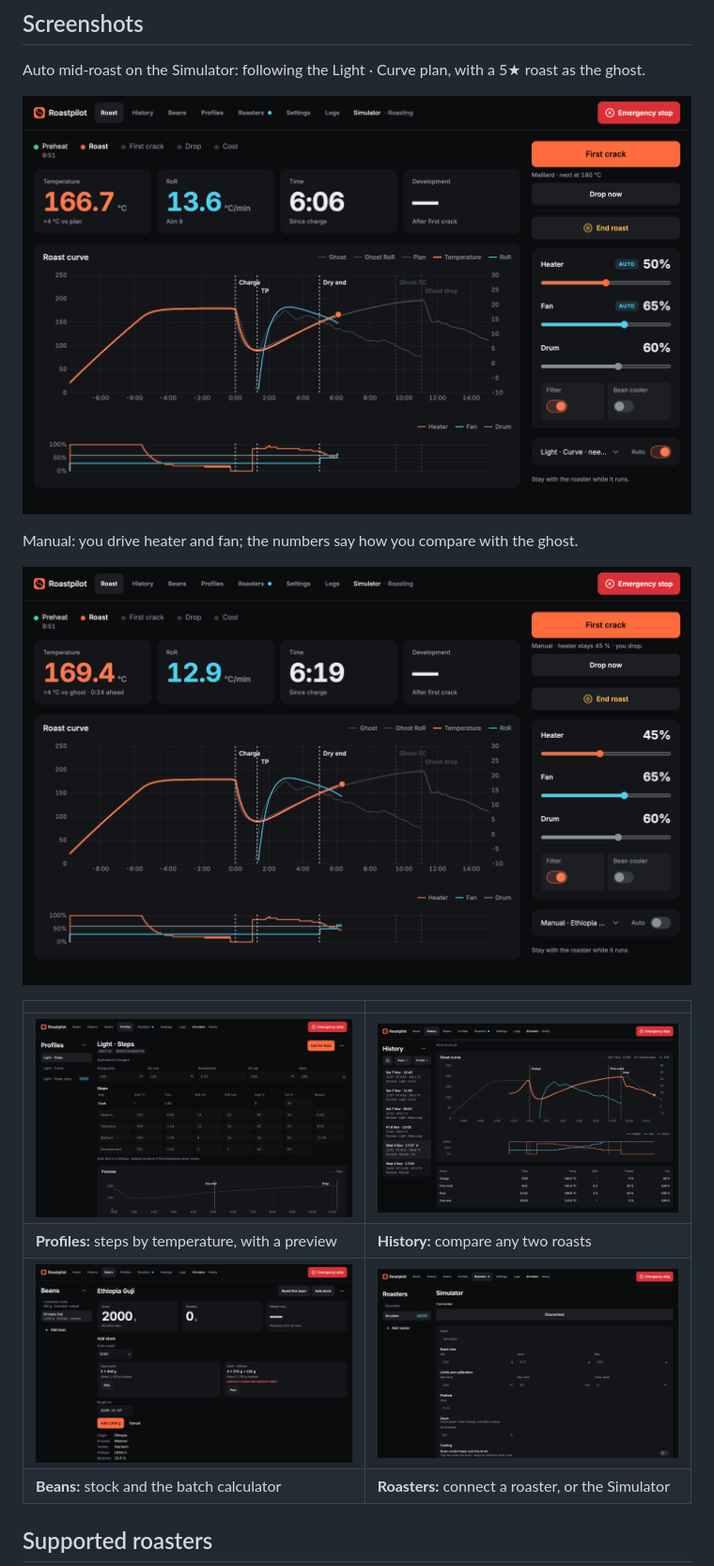
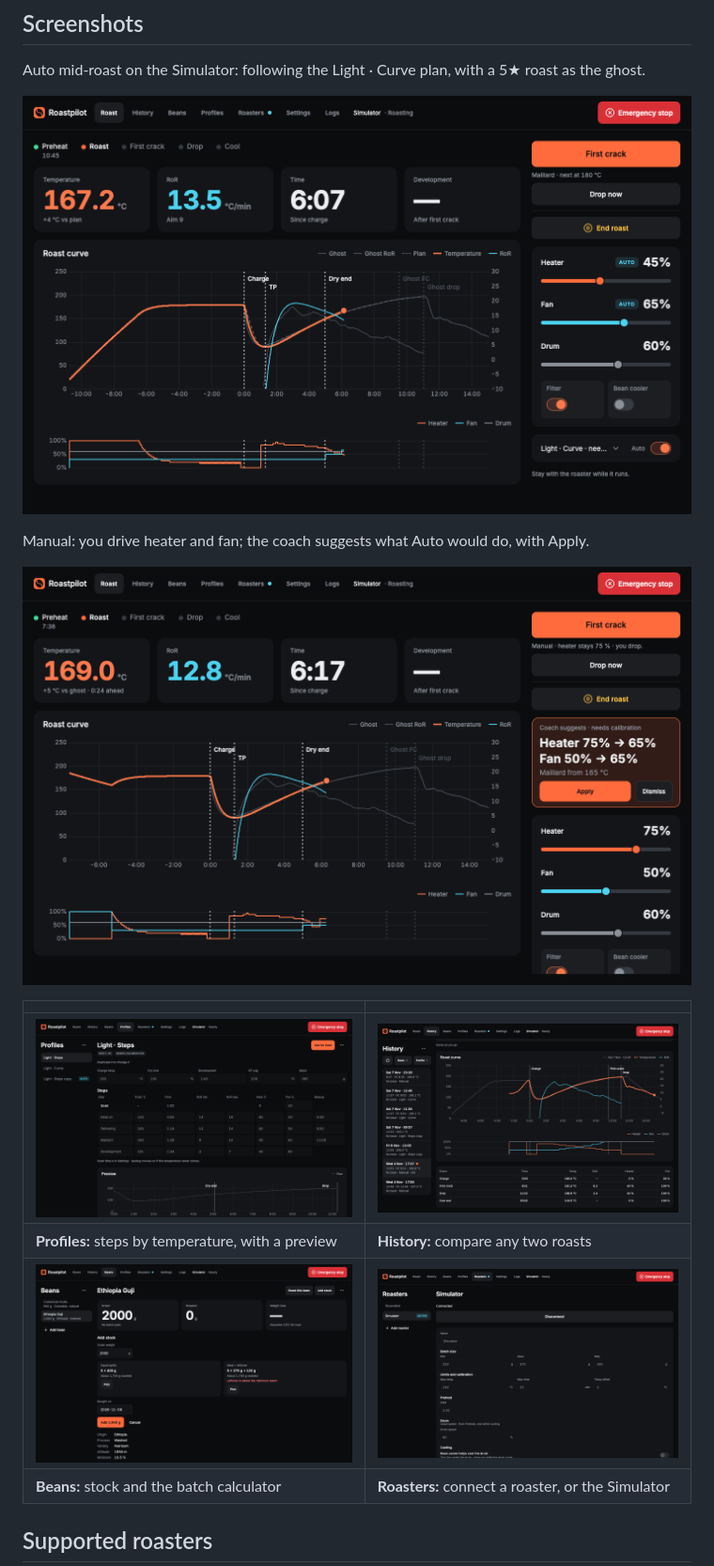
Before and after one commit to mnabaci/Roastpilot, a Markdown page: README.md, the part around the change. Shown at 94% size. Rendered like a GitHub page; pictures changed too: docs/images/beans.png, docs/images/history.png, docs/images/profiles.png.

Commit message:
docs: readme screenshots show the coach and the refreshed look
Co-Authored-By: Claude Opus 5.5 <noreply@anthropic.com>
Claude-Session: https://claude.ai/code/session_01BEFtvffdaP1RR6WWL5xTZu

```diff
--- a/README.md
+++ b/README.md
@@ -48,7 +48,7 @@ Auto mid-roast on the Simulator: following the Light · Curve plan, with a 5★
 
 ![Roast screen in Auto, mid-roast, with the ghost and the plan](docs/images/roast-auto.png)
 
-Manual: you drive heater and fan; the numbers say how you compare with the ghost.
+Manual: you drive heater and fan; the coach suggests what Auto would do, with Apply.
 
 ![Roast screen in Manual](docs/images/roast-manual.png)
 
```
